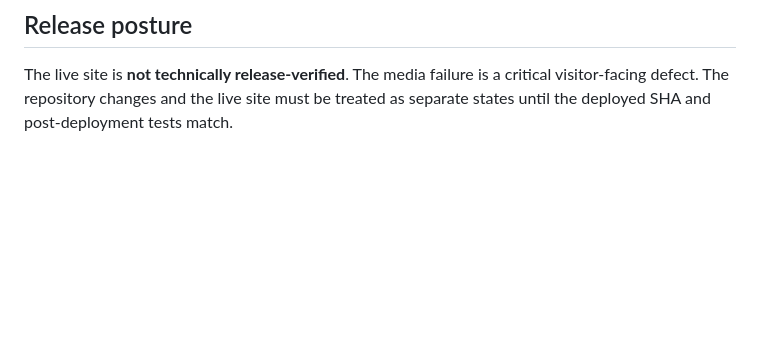
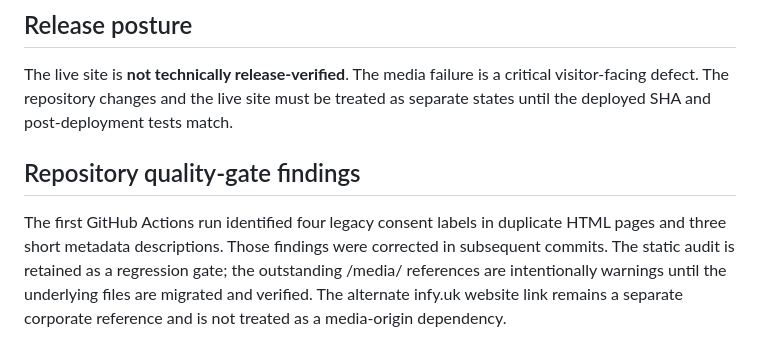
Before and after one commit to ngpintegratedserviceslimited/ngp-integrated-services-website, a Markdown page: LIVE-SITE-AUDIT-2026-11.md, the part around the change. Drawn GitHub-style; blank space fills up the shorter version.

Commit message:
Record static audit remediation and remaining media gate

```diff
--- a/LIVE-SITE-AUDIT-2026-11.md
+++ b/LIVE-SITE-AUDIT-2026-11.md
@@ -55,3 +55,6 @@ A direct request to the old InfinityFree image origin returned HTTP 200 only whe
 
 ## Release posture
 The live site is **not technically release-verified**. The media failure is a critical visitor-facing defect. The repository changes and the live site must be treated as separate states until the deployed SHA and post-deployment tests match.
+
+## Repository quality-gate findings
+The first GitHub Actions run identified four legacy consent labels in duplicate HTML pages and three short metadata descriptions. Those findings were corrected in subsequent commits. The static audit is retained as a regression gate; the outstanding /media/ references are intentionally warnings until the underlying files are migrated and verified. The alternate infy.uk website link remains a separate corporate reference and is not treated as a media-origin dependency.
```
